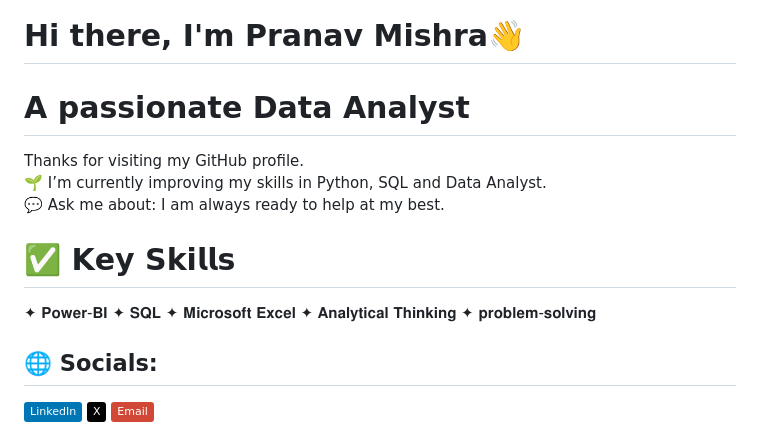
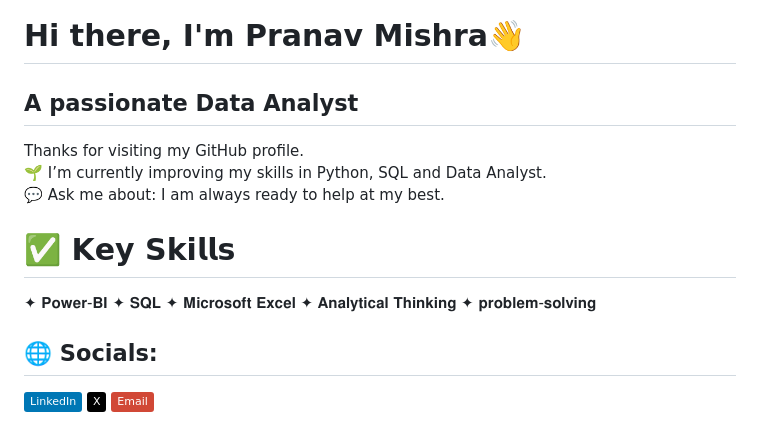
Before and after one commit to PRANAV40/pranav40, a Markdown page: README.md, the part around the change. Rendered like a GitHub page; badges without logos.

```diff
--- a/README.md
+++ b/README.md
@@ -1,11 +1,11 @@
 # 💫 About Me:
 # Hi there, I'm Pranav Mishra👋
-# A passionate Data Analyst
+## A passionate Data Analyst
 Thanks for visiting my GitHub profile.<br>🌱 I’m currently improving my skills in Python, SQL and Data Analyst.<br>💬 Ask me about: I am always ready to help at my best.<br>
 
 # ✅ 𝗞𝗲𝘆 𝗦𝗸𝗶𝗹𝗹𝘀
+✦ 𝐏𝐨𝐰𝐞𝐫-𝐁𝐈 ✦ 𝐒𝐐𝐋 ✦ 𝐌𝐢𝐜𝐫𝐨𝐬𝐨𝐟𝐭 𝐄𝐱𝐜𝐞𝐥 ✦ 𝐀𝐧𝐚𝐥𝐲𝐭𝐢𝐜𝐚𝐥 𝐓𝐡𝐢𝐧𝐤𝐢𝐧𝐠 ✦ 𝐩𝐫𝐨𝐛𝐥𝐞𝐦-𝐬𝐨𝐥𝐯𝐢𝐧𝐠
 
-✦ 𝐏𝐨𝐰𝐞𝐫-𝐁𝐈 ✦ 𝐒𝐐𝐋 ✦ 𝐌𝐢𝐜𝐫𝐨𝐬𝐨𝐟𝐭 𝐄𝐱𝐜𝐞𝐥 ✦ 𝐀𝐧𝐚𝐥𝐲𝐭𝐢𝐜𝐚𝐥 𝐓𝐡𝐢𝐧𝐤𝐢𝐧𝐠 ✦ 𝐩𝐫𝐨𝐛𝐥𝐞𝐦-𝐬𝐨𝐥𝐯𝐢𝐧𝐠
 ## 🌐 Socials:
 [![LinkedIn](https://img.shields.io/badge/LinkedIn-%230077B5.svg?logo=linkedin&logoColor=white)](https://linkedin.com/in/pranavm40) [![X](https://img.shields.io/badge/X-black.svg?logo=X&logoColor=white)](https://x.com/pranavM2711) [![email](https://img.shields.io/badge/Email-D14836?logo=gmail&logoColor=white)](mailto:pranav2000mishra@gmail.com)
 
```
